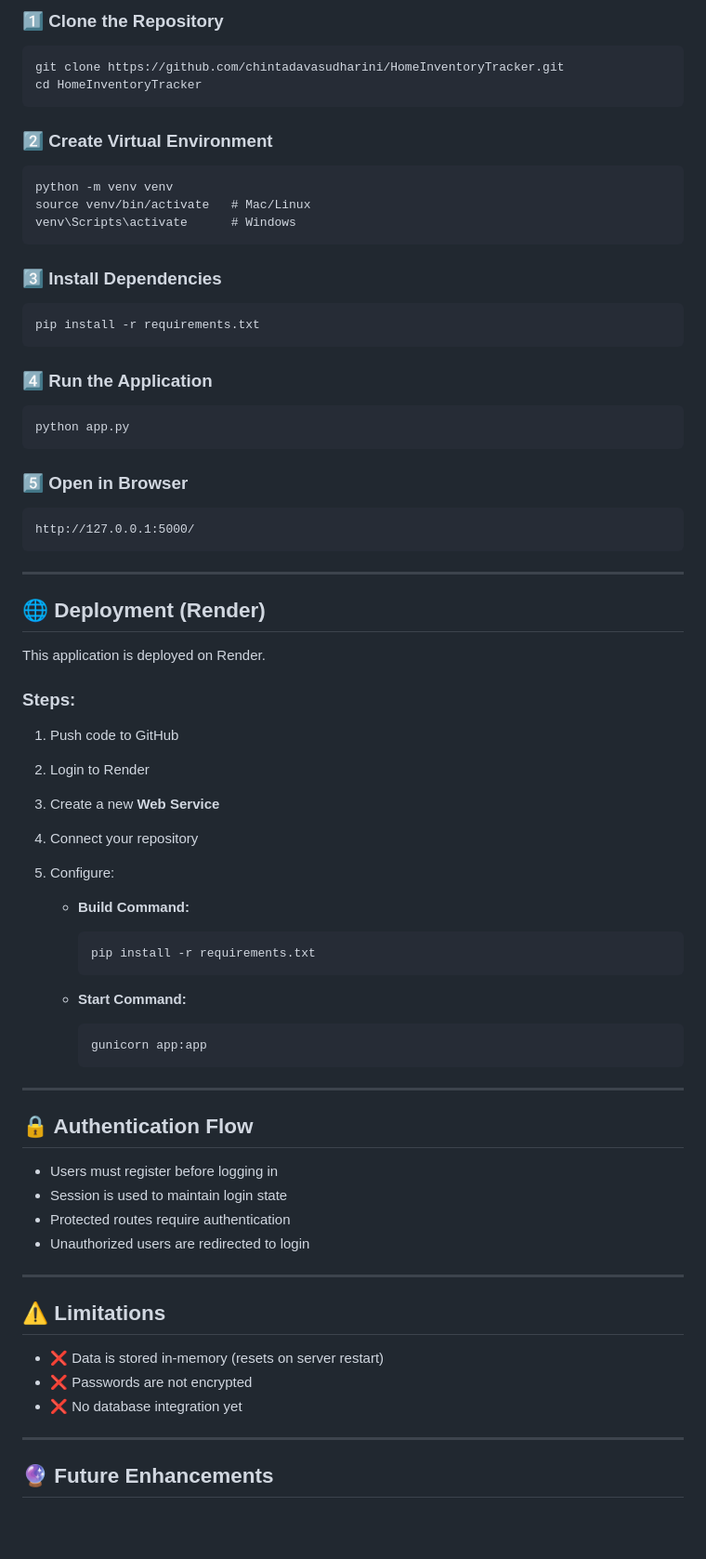
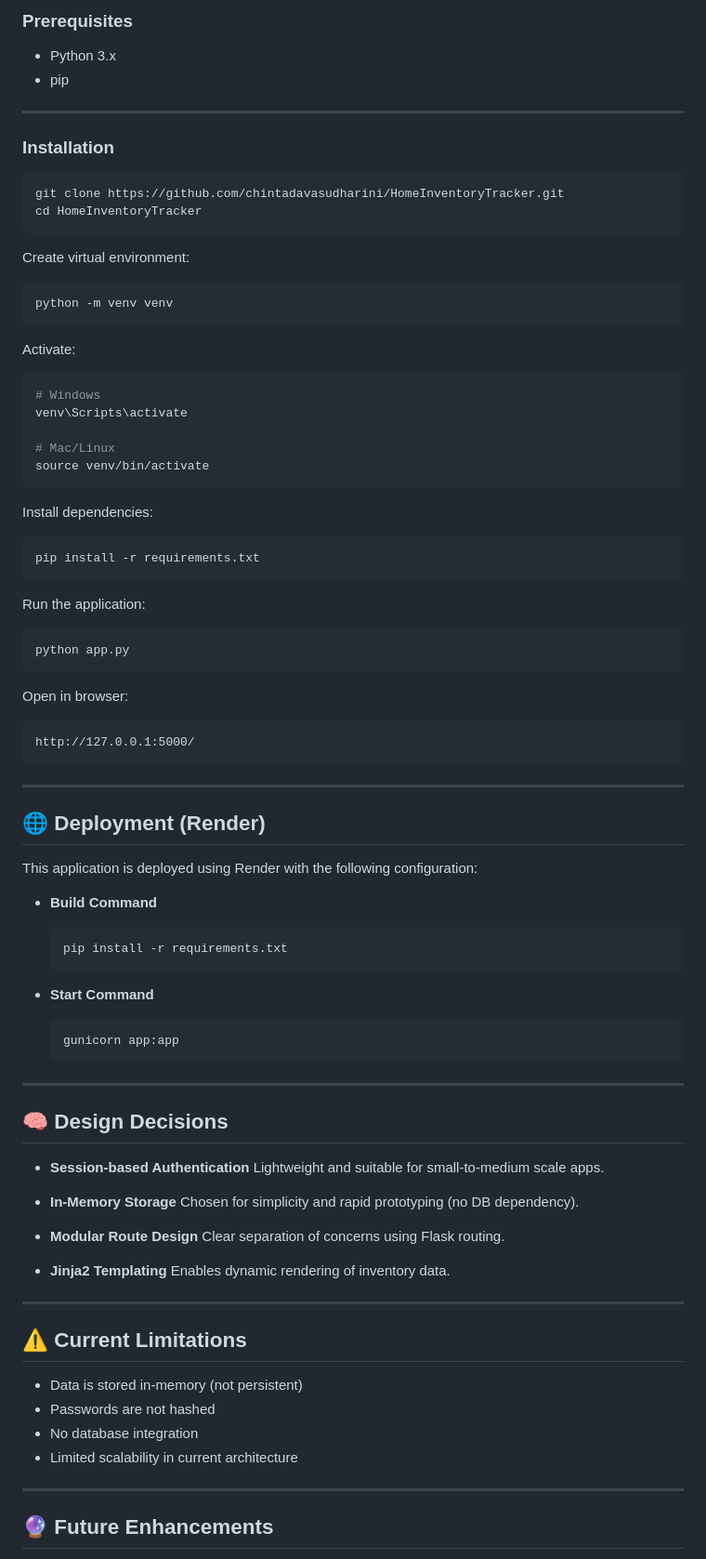
Before and after one commit to chintadavasudharini/HomeInventoryTracker, a Markdown page: README.md, the part around one of its changes. Shown at 93% size. Rendered like a GitHub page; blank space fills up the shorter version.

````diff
--- a/README.md
+++ b/README.md
@@ -74,32 +89,47 @@ HomeInventoryTracker/
 
-### 1️⃣ Clone the Repository
+### Prerequisites
 
-```
+* Python 3.x
+* pip
+
+---
+
+### Installation
+
+```bash
 git clone https://github.com/chintadavasudharini/HomeInventoryTracker.git
 cd HomeInventoryTracker
 ```
 
-### 2️⃣ Create Virtual Environment
+Create virtual environment:
 
-```
+```bash
 python -m venv venv
-source venv/bin/activate   # Mac/Linux
-venv\Scripts\activate      # Windows
 ```
 
-### 3️⃣ Install Dependencies
+Activate:
 
+```bash
+# Windows
+venv\Scripts\activate
+
+# Mac/Linux
+source venv/bin/activate
 ```
+
+Install dependencies:
+
+```bash
 pip install -r requirements.txt
 ```
 
-### 4️⃣ Run the Application
+Run the application:
 
-```
+```bash
 python app.py
 ```
 
-### 5️⃣ Open in Browser
+Open in browser:
 
 ```
 http://127.0.0.1:5000/
@@ -109,43 +139,44 @@ http://127.0.0.1:5000/
 
 ## 🌐 Deployment (Render)
 
-This application is deployed on Render.
+This application is deployed using Render with the following configuration:
 
-### Steps:
+* **Build Command**
 
-1. Push code to GitHub
-2. Login to Render
-3. Create a new **Web Service**
-4. Connect your repository
-5. Configure:
+  ```
+  pip install -r requirements.txt
+  ```
 
-   * **Build Command:**
+* **Start Command**
 
-     ```
-     pip install -r requirements.txt
-     ```
-   * **Start Command:**
-
-     ```
-     gunicorn app:app
-     ```
+  ```
+  gunicorn app:app
+  ```
 
 ---
 
-## 🔒 Authentication Flow
+## 🧠 Design Decisions
 
-* Users must register before logging in
-* Session is used to maintain login state
-* Protected routes require authentication
-* Unauthorized users are redirected to login
+* **Session-based Authentication**
+  Lightweight and suitable for small-to-medium scale apps.
+
+* **In-Memory Storage**
+  Chosen for simplicity and rapid prototyping (no DB dependency).
+
+* **Modular Route Design**
+  Clear separation of concerns using Flask routing.
+
+* **Jinja2 Templating**
+  Enables dynamic rendering of inventory data.
 
 ---
 
-## ⚠️ Limitations
+## ⚠️ Current Limitations
 
-* ❌ Data is stored in-memory (resets on server restart)
-* ❌ Passwords are not encrypted
-* ❌ No database integration yet
+* Data is stored in-memory (not persistent)
+* Passwords are not hashed
+* No database integration
+* Limited scalability in current architecture
 
 ---
 
````
Also changed, not shown: other parts of README.md (+96 -49 lines).
